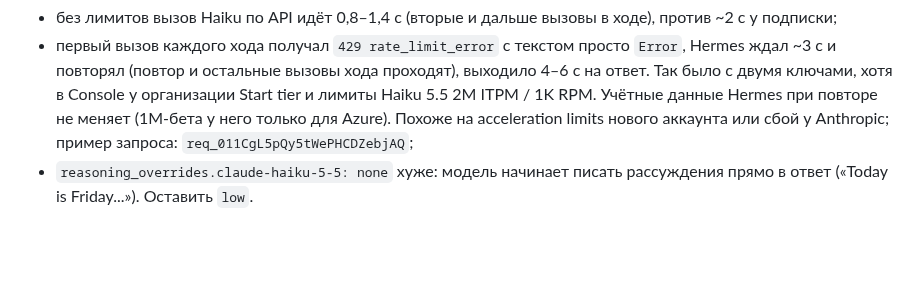
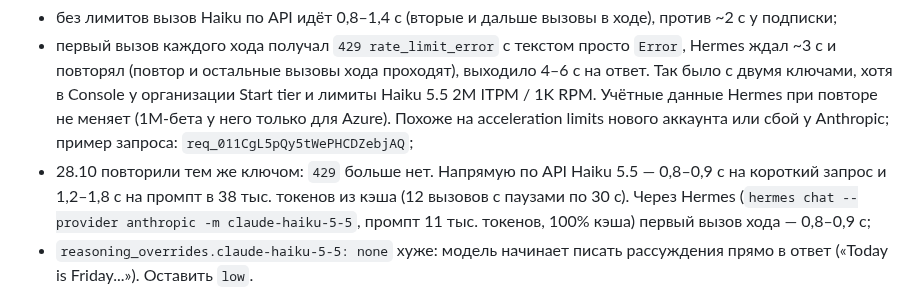
Before and after one commit to SketchPiece/morzik, a Markdown page: docs/notes.md, the part around the change. Drawn GitHub-style; blank space fills up the shorter version.

Commit message:
Notes: voice over the Anthropic API retested, the 429 on the first call is gone
Co-Authored-By: Claude Opus 5.5 <noreply@anthropic.com>

```diff
--- a/docs/notes.md
+++ b/docs/notes.md
@@ -330,6 +330,7 @@ ElevenLabs → https://sketch-server.<tailnet>.ts.net/v1/chat/completions (Tails
 Голос через API Anthropic (пробовали 23.10, пока вернули на подписку). Ключ лежит на сервере в `.env` как `MORZIK_VOICE_ANTHROPIC_KEY` (не `ANTHROPIC_API_KEY`: с ним провайдер подписки отказывается работать, и Telegram-Морзик встал бы). Переключение — закомментированные строки у `model_routes.morzik-voice` в `config.yaml` (`model: claude-haiku-5-5`, `provider: anthropic`, `api_key: "${MORZIK_VOICE_ANTHROPIC_KEY}"`) и перезапуск `hermes-gateway`. Для маршрута со своим ключом нужен `direct_model_requests: true` (включён): без него Hermes не передаёт имя маршрута в проверку и отвечает `permission_denied`. Что выяснили:
 - без лимитов вызов Haiku по API идёт 0,8–1,4 с (вторые и дальше вызовы в ходе), против ~2 с у подписки;
 - первый вызов каждого хода получал `429 rate_limit_error` с текстом просто `Error`, Hermes ждал ~3 с и повторял (повтор и остальные вызовы хода проходят), выходило 4–6 с на ответ. Так было с двумя ключами, хотя в Console у организации Start tier и лимиты Haiku 5.5 2M ITPM / 1K RPM. Учётные данные Hermes при повторе не меняет (1M-бета у него только для Azure). Похоже на acceleration limits нового аккаунта или сбой у Anthropic; пример запроса: `req_011CgL5pQy5tWePHCDZebjAQ`;
+- 28.10 повторили тем же ключом: `429` больше нет. Напрямую по API Haiku 5.5 — 0,8–0,9 с на короткий запрос и 1,2–1,8 с на промпт в 38 тыс. токенов из кэша (12 вызовов с паузами по 30 с). Через Hermes (`hermes chat --provider anthropic -m claude-haiku-5-5`, промпт 11 тыс. токенов, 100% кэша) первый вызов хода — 0,8–0,9 с;
 - `reasoning_overrides.claude-haiku-5-5: none` хуже: модель начинает писать рассуждения прямо в ответ («Today is Friday...»). Оставить `low`.
 
 Первая фраза агента — `{{greeting}}`. `/voice/start` выбирает её из `GREETINGS` в `voice/proxy.py` и возвращает в dynamic variables; Mini App передаёт их ElevenLabs. Фраза не повторяет ни одну из последних пяти (до перезапуска процесса). 24.10 убрали «Мрр, привет. Ну что, соскучился?»: она приелась (в первых звонках 23.10 стояла намертво, потом выпала 3 раза из 10), и фраз стало 10 вместо 6. 27.10 убрали тревожные «Что случилось?», «Что-то срочное или просто так?» и «Что у тебя?»: звонят чаще по работе, а звучало так, будто что-то стряслось (на сервере правка на месте, копия `proxy.py.bak-2026-10-27-before-greetings`). В ElevenLabs также задано тестовое значение `greeting` для дашборда. Заполнители перед инструментом прокси тоже берёт случайно (`FILLERS` в `voice/proxy.py`, свои — `MORZIK_VOICE_FILLERS` через `|`).
```
